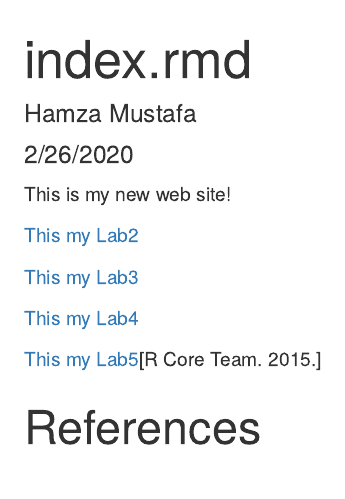
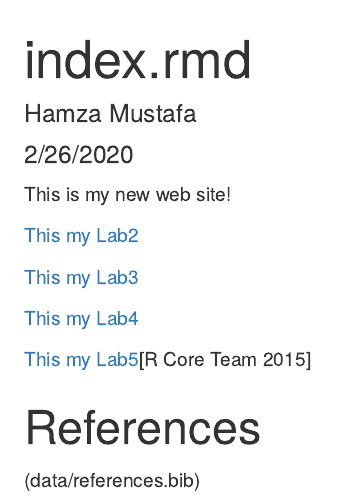
Before and after one commit to hmustafa64/genome-analysis, an R Markdown document (index.rmd): the page in a window 1100 px wide, from its top. Rendered offline with R 4.5, knitr and Pandoc, with nearby package versions.

Commit message:
edit refrences

```diff
--- a/index.rmd
+++ b/index.rmd
@@ -14,7 +14,8 @@ This is my new web site!
 
  [This my Lab4](Lab_4.html.html)
 
- [This my Lab5](Lab_5.html.html)[R Core Team. 2015.]
+ [This my Lab5](Lab_5.html.html)[R Core Team 2015]
 
 
 # References
+ (data/references.bib)
```
Also changed, not shown: index.html.
